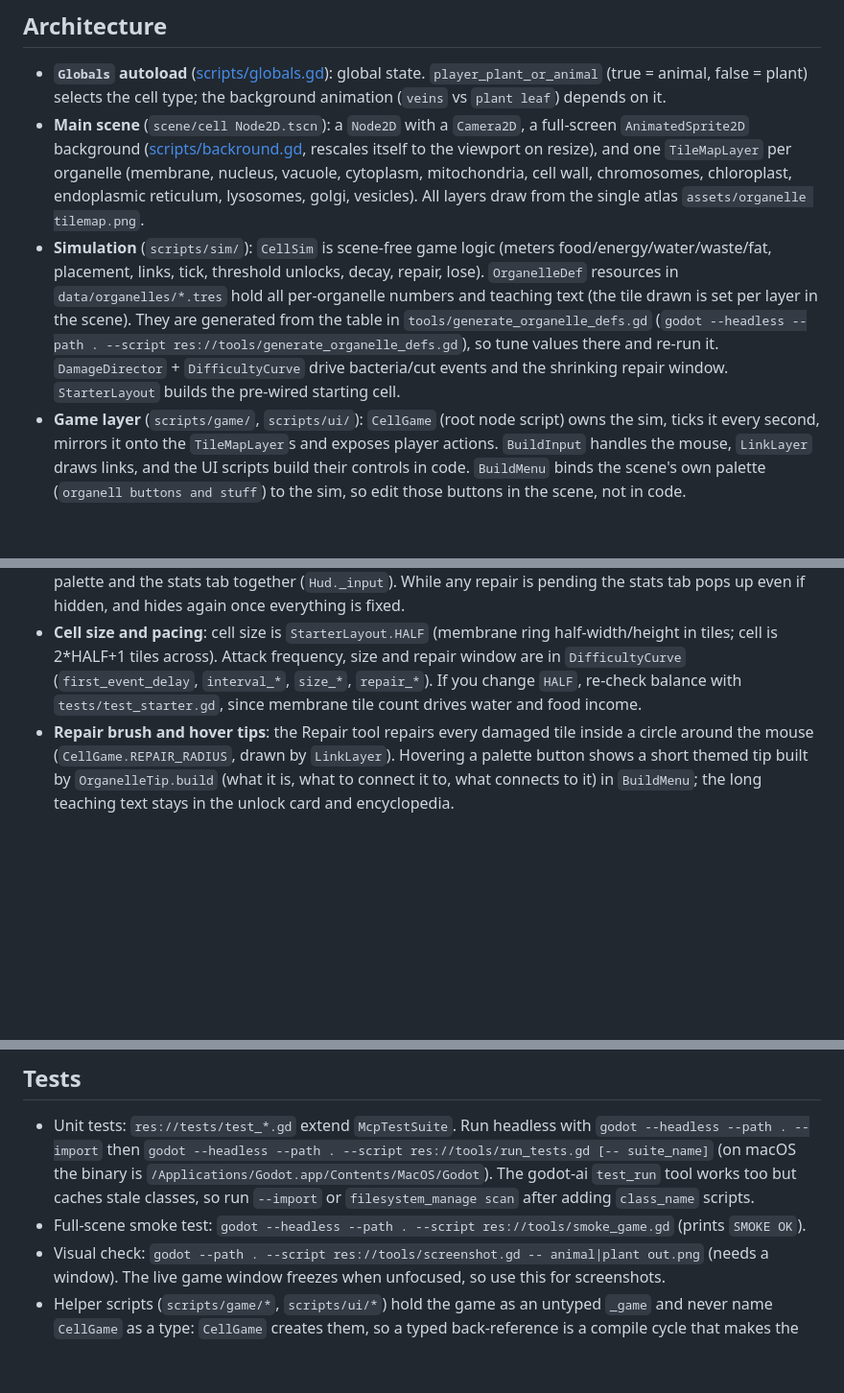
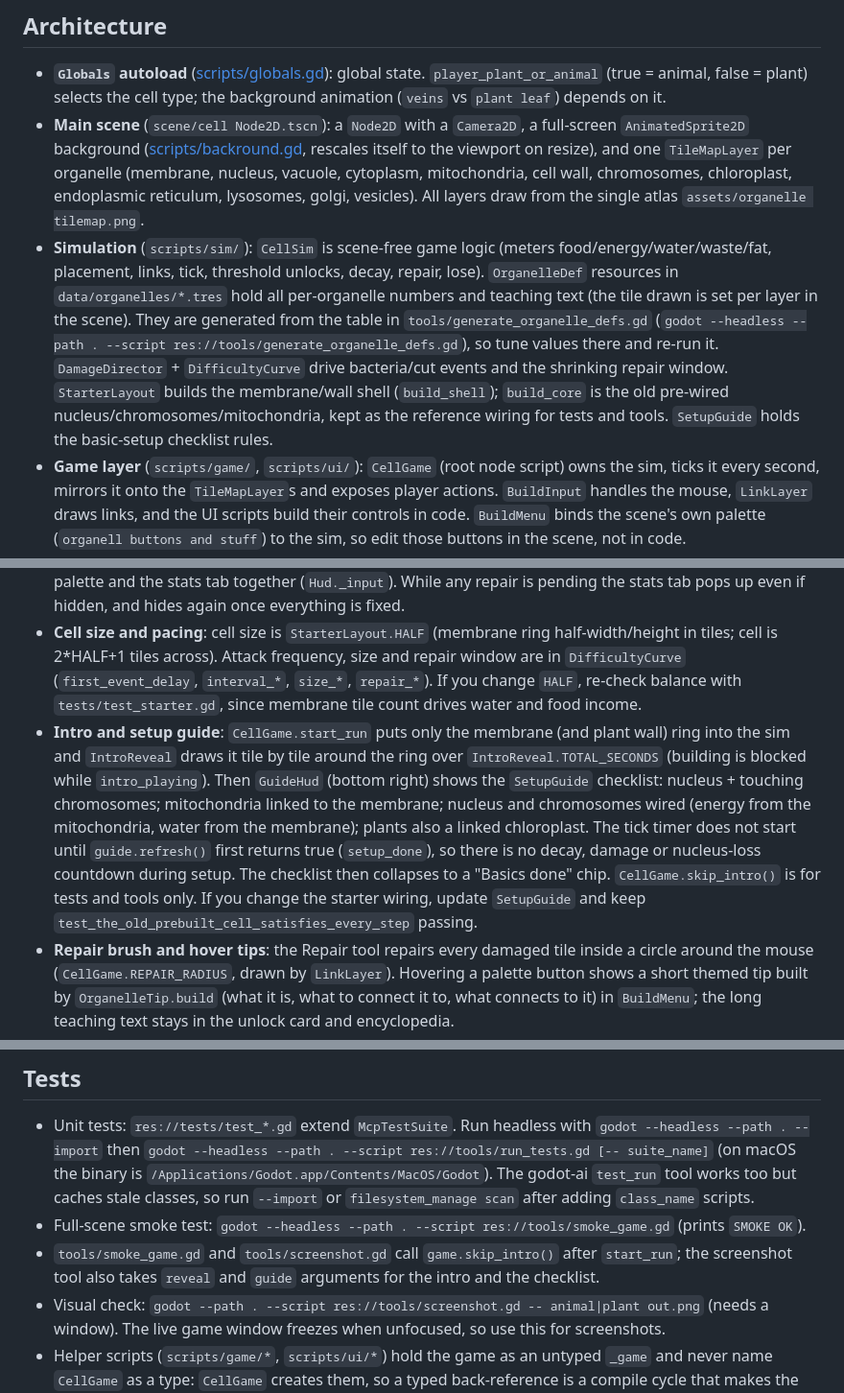
Before and after one commit to enderPudder/cellular-city, a Markdown page: CLAUDE.md, 3 parts joined by grey strips. Shown at 96% size. Drawn GitHub-style; blank space fills up the shorter version.

Commit message:
docs: describe the intro reveal and setup guide
Co-Authored-By: Claude Sonnet 5.5 <noreply@anthropic.com>

```diff
--- a/CLAUDE.md
+++ b/CLAUDE.md
@@ -10,7 +10,7 @@ This file provides guidance to Claude Code (claude.ai/code) when working with co
 
 - **`Globals` autoload** ([scripts/globals.gd](scripts/globals.gd)): global state. `player_plant_or_animal` (true = animal, false = plant) selects the cell type; the background animation (`veins` vs `plant leaf`) depends on it.
 - **Main scene** (`scene/cell Node2D.tscn`): a `Node2D` with a `Camera2D`, a full-screen `AnimatedSprite2D` background ([scripts/backround.gd](scripts/backround.gd), rescales itself to the viewport on resize), and one `TileMapLayer` per organelle (membrane, nucleus, vacuole, cytoplasm, mitochondria, cell wall, chromosomes, chloroplast, endoplasmic reticulum, lysosomes, golgi, vesicles). All layers draw from the single atlas `assets/organelle tilemap.png`.
-- **Simulation** (`scripts/sim/`): `CellSim` is scene-free game logic (meters food/energy/water/waste/fat, placement, links, tick, threshold unlocks, decay, repair, lose). `OrganelleDef` resources in `data/organelles/*.tres` hold all per-organelle numbers and teaching text (the tile drawn is set per layer in the scene). They are generated from the table in `tools/generate_organelle_defs.gd` (`godot --headless --path . --script res://tools/generate_organelle_defs.gd`), so tune values there and re-run it. `DamageDirector` + `DifficultyCurve` drive bacteria/cut events and the shrinking repair window. `StarterLayout` builds the pre-wired starting cell.
+- **Simulation** (`scripts/sim/`): `CellSim` is scene-free game logic (meters food/energy/water/waste/fat, placement, links, tick, threshold unlocks, decay, repair, lose). `OrganelleDef` resources in `data/organelles/*.tres` hold all per-organelle numbers and teaching text (the tile drawn is set per layer in the scene). They are generated from the table in `tools/generate_organelle_defs.gd` (`godot --headless --path . --script res://tools/generate_organelle_defs.gd`), so tune values there and re-run it. `DamageDirector` + `DifficultyCurve` drive bacteria/cut events and the shrinking repair window. `StarterLayout` builds the membrane/wall shell (`build_shell`); `build_core` is the old pre-wired nucleus/chromosomes/mitochondria, kept as the reference wiring for tests and tools. `SetupGuide` holds the basic-setup checklist rules.
 - **Game layer** (`scripts/game/`, `scripts/ui/`): `CellGame` (root node script) owns the sim, ticks it every second, mirrors it onto the `TileMapLayer`s and exposes player actions. `BuildInput` handles the mouse, `LinkLayer` draws links, and the UI scripts build their controls in code. `BuildMenu` binds the scene's own palette (`organell buttons and stuff`) to the sim, so edit those buttons in the scene, not in code.
 - **`TileBase`** ([scripts/TileBase.gd](scripts/TileBase.gd)): thin renderer for one organelle layer (`organelle_id`, `terrain_id`; `terrain_id` 0 = membrane, 1 = cell wall). No input handling or rules. Each organelle layer needs the script attached and `organelle_id` set in the scene.
 - **Which layer draws which tile**: select a `TileMapLayer` node in the scene and edit it in the Inspector. `Atlas Tile` is the (column, row) of the tile in `assets/organelle tilemap.png` that layer draws (current mapping: nucleus 0,0; vacuole 0,1; mitochondria 0,2; chromosomes 0,3; chloroplast 0,4; ER 0,5; lysosome 0,6; golgi 0,7; cytoplasm 0,8; membrane 2,0; cell wall 2,3; vesicles 2,6). `Organelle Id` links the layer to an `OrganelleDef.id` (`membrane`, `nucleus`, `vacuole`, `cytoplasm`, `mitochondria`, `cell_wall`, `chromosomes`, `chloroplast`, `endoplasmic_reticulum`, `lysosome`, `golgi_apparatus`; the track layer uses `vesicles`). Layers with `Terrain Id >= 0` (membrane 0, cell wall 1, vesicles 2) use terrain autotiling and `Atlas Tile` is only the first tile placed.
@@ -19,6 +19,7 @@ This file provides guidance to Claude Code (claude.ai/code) when working with co
 - **UI theme**: all UI built in code uses `MetalUi.theme()` ([scripts/ui/metal_ui.gd](scripts/ui/metal_ui.gd)), the scene's `custom metal plate theme.tres` extended for PanelContainer, labels and progress bars. Edit the theme file to restyle everything.
 - **Panels toggle**: the `open_buildings` input action (Tab, defined in `project.godot`) shows/hides the buildings palette and the stats tab together (`Hud._input`). While any repair is pending the stats tab pops up even if hidden, and hides again once everything is fixed.
 - **Cell size and pacing**: cell size is `StarterLayout.HALF` (membrane ring half-width/height in tiles; cell is 2*HALF+1 tiles across). Attack frequency, size and repair window are in `DifficultyCurve` (`first_event_delay`, `interval_*`, `size_*`, `repair_*`). If you change `HALF`, re-check balance with `tests/test_starter.gd`, since membrane tile count drives water and food income.
+- **Intro and setup guide**: `CellGame.start_run` puts only the membrane (and plant wall) ring into the sim and `IntroReveal` draws it tile by tile around the ring over `IntroReveal.TOTAL_SECONDS` (building is blocked while `intro_playing`). Then `GuideHud` (bottom right) shows the `SetupGuide` checklist: nucleus + touching chromosomes; mitochondria linked to the membrane; nucleus and chromosomes wired (energy from the mitochondria, water from the membrane); plants also a linked chloroplast. The tick timer does not start until `guide.refresh()` first returns true (`setup_done`), so there is no decay, damage or nucleus-loss countdown during setup. The checklist then collapses to a "Basics done" chip. `CellGame.skip_intro()` is for tests and tools only. If you change the starter wiring, update `SetupGuide` and keep `test_the_old_prebuilt_cell_satisfies_every_step` passing.
 - **Repair brush and hover tips**: the Repair tool repairs every damaged tile inside a circle around the mouse (`CellGame.REPAIR_RADIUS`, drawn by `LinkLayer`). Hovering a palette button shows a short themed tip built by `OrganelleTip.build` (what it is, what to connect it to, what connects to it) in `BuildMenu`; the long teaching text stays in the unlock card and encyclopedia.
 - **Speed buttons**: `SpeedControls` (top centre) sets `CellGame.speed` (`GameSpeed.PAUSED/NORMAL/DOUBLE`). It changes the sim tick interval and scales vesicle train movement (`CellGame.scaled_delta`). Pause still allows building and repairing; it is separate from `CellGame.paused`, which an open unlock card sets and which also blocks building. A run always starts at normal speed.
 - **Unlock difficulty**: `unlock_thresholds` per organelle in `tools/generate_organelle_defs.gd` (meters needed, never spent). Raise numbers or add a second meter to make an organelle harder to get.
@@ -36,5 +37,6 @@ This file provides guidance to Claude Code (claude.ai/code) when working with co
 
 - Unit tests: `res://tests/test_*.gd` extend `McpTestSuite`. Run headless with `godot --headless --path . --import` then `godot --headless --path . --script res://tools/run_tests.gd [-- suite_name]` (on macOS the binary is `/Applications/Godot.app/Contents/MacOS/Godot`). The godot-ai `test_run` tool works too but caches stale classes, so run `--import` or `filesystem_manage scan` after adding `class_name` scripts.
 - Full-scene smoke test: `godot --headless --path . --script res://tools/smoke_game.gd` (prints `SMOKE OK`).
+- `tools/smoke_game.gd` and `tools/screenshot.gd` call `game.skip_intro()` after `start_run`; the screenshot tool also takes `reveal` and `guide` arguments for the intro and the checklist.
 - Visual check: `godot --path . --script res://tools/screenshot.gd -- animal|plant out.png` (needs a window). The live game window freezes when unfocused, so use this for screenshots.
 - Helper scripts (`scripts/game/*`, `scripts/ui/*`) hold the game as an untyped `_game` and never name `CellGame` as a type: `CellGame` creates them, so a typed back-reference is a compile cycle that makes the editor report "Could not find type" errors on `cell_game.gd` after reloads. Keep it that way. The tools also use dynamic typing.
```
